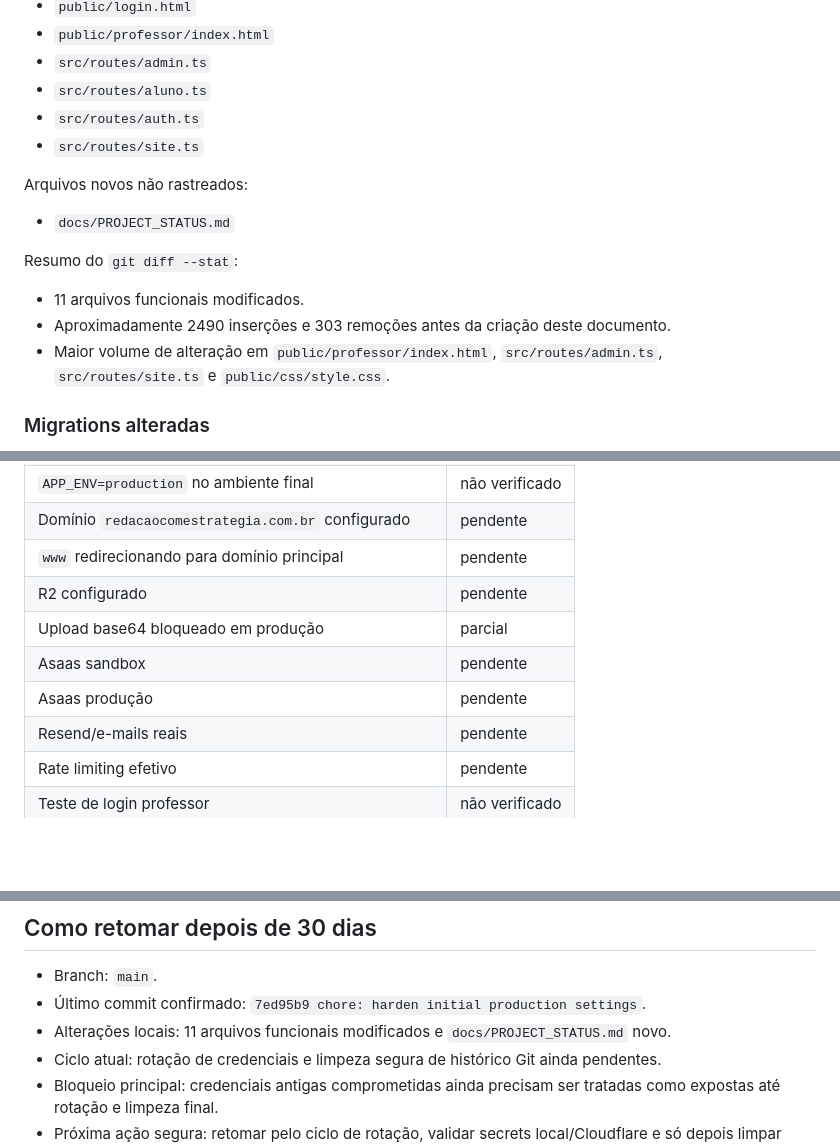
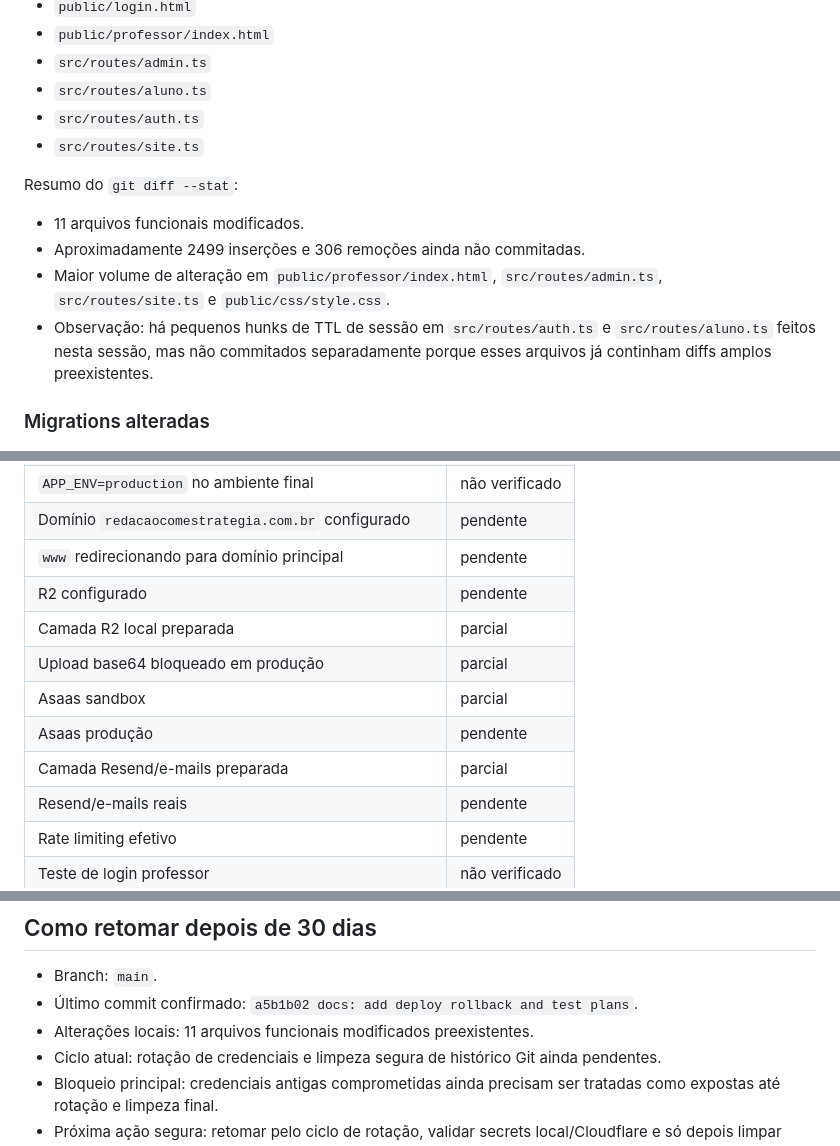
Before and after one commit to slowan-pt/cursoredacao, a Markdown page: docs/PROJECT_STATUS.md, 3 parts joined by grey strips. GitHub-like rendering; blank space fills up the shorter version.

```diff
--- a/docs/PROJECT_STATUS.md
+++ b/docs/PROJECT_STATUS.md
@@ -49,15 +50,12 @@ Arquivos rastreados modificados:
 - `src/routes/auth.ts`
 - `src/routes/site.ts`
 
-Arquivos novos não rastreados:
-
-- `docs/PROJECT_STATUS.md`
-
 Resumo do `git diff --stat`:
 
 - 11 arquivos funcionais modificados.
-- Aproximadamente 2490 inserções e 303 remoções antes da criação deste documento.
+- Aproximadamente 2499 inserções e 306 remoções ainda não commitadas.
 - Maior volume de alteração em `public/professor/index.html`, `src/routes/admin.ts`, `src/routes/site.ts` e `public/css/style.css`.
+- Observação: há pequenos hunks de TTL de sessão em `src/routes/auth.ts` e `src/routes/aluno.ts` feitos nesta sessão, mas não commitados separadamente porque esses arquivos já continham diffs amplos preexistentes.
 
 ### Migrations alteradas
 
@@ -291,9 +293,11 @@ Resumo do `git diff --stat`:
 | Domínio `redacaocomestrategia.com.br` configurado | pendente |
 | `www` redirecionando para domínio principal | pendente |
 | R2 configurado | pendente |
+| Camada R2 local preparada | parcial |
 | Upload base64 bloqueado em produção | parcial |
-| Asaas sandbox | pendente |
+| Asaas sandbox | parcial |
 | Asaas produção | pendente |
+| Camada Resend/e-mails preparada | parcial |
 | Resend/e-mails reais | pendente |
 | Rate limiting efetivo | pendente |
 | Teste de login professor | não verificado |
@@ -316,8 +320,8 @@ Resumo do `git diff --stat`:
 ## Como retomar depois de 30 dias
 
 - Branch: `main`.
-- Último commit confirmado: `7ed95b9 chore: harden initial production settings`.
-- Alterações locais: 11 arquivos funcionais modificados e `docs/PROJECT_STATUS.md` novo.
+- Último commit confirmado: `a5b1b02 docs: add deploy rollback and test plans`.
+- Alterações locais: 11 arquivos funcionais modificados preexistentes.
 - Ciclo atual: rotação de credenciais e limpeza segura de histórico Git ainda pendentes.
 - Bloqueio principal: credenciais antigas comprometidas ainda precisam ser tratadas como expostas até rotação e limpeza final.
 - Próxima ação segura: retomar pelo ciclo de rotação, validar secrets local/Cloudflare e só depois limpar histórico.
```
Also changed, not shown: other parts of docs/PROJECT_STATUS.md (+50 -14 lines).
